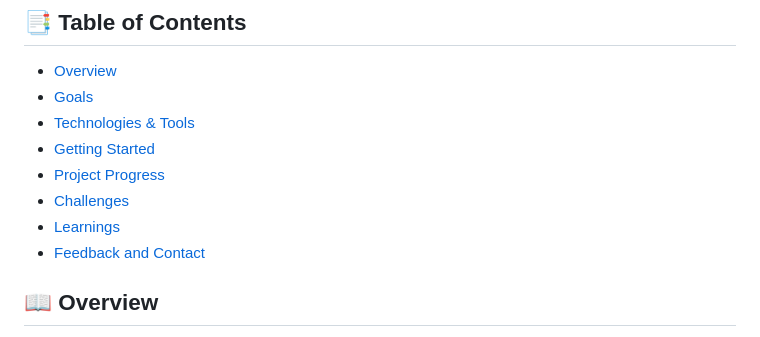
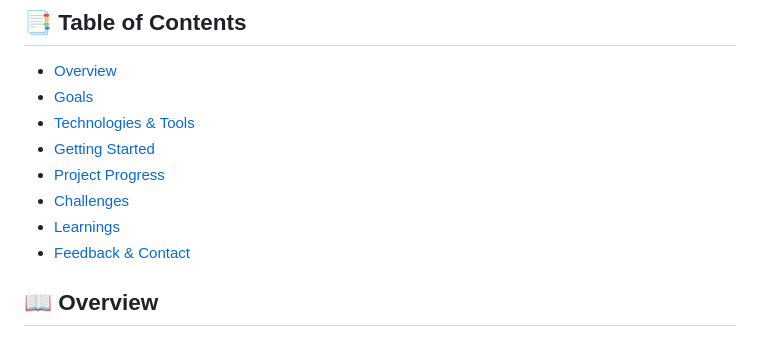
Before and after one commit to CodeWithPris/Reminisce, a Markdown page: README.md, the part around the change printed below. GitHub-like rendering.

```diff
--- a/README.md
+++ b/README.md
@@ -10,7 +10,7 @@
 - [Project Progress](#project-progress)
 - [Challenges](#challenges)
 - [Learnings](#learnings)
-- [Feedback and Contact](#feedback-and-contact)
+- [Feedback & Contact](#feedback--contact)
 
 ## 📖 Overview
 
```
Also changed, not shown: other parts of README.md (+1 -1 lines).
